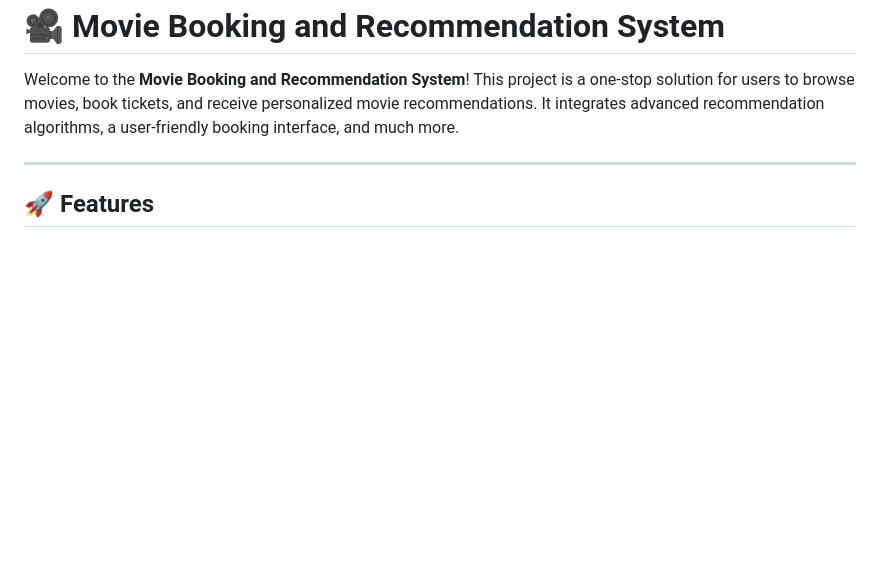
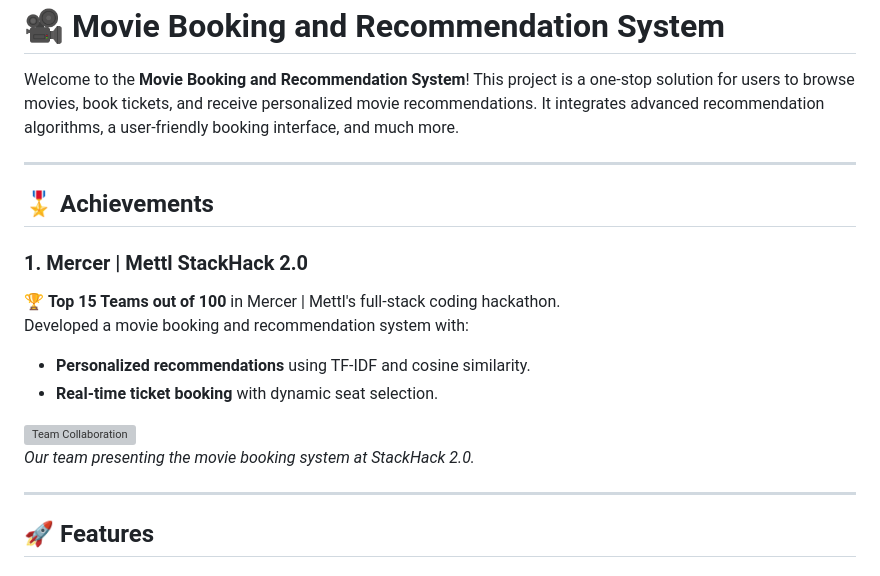
Before and after one commit to Swayam29082004/MOVIE-BOOKING-SYSTEM, a Markdown page: README.md, the part around the change. Drawn GitHub-style; blank space fills up the shorter version; grey boxes are pictures that could not be loaded.

Commit message:
Update README.md
Achievements

```diff
--- a/README.md
+++ b/README.md
@@ -4,6 +4,18 @@ Welcome to the **Movie Booking and Recommendation System**! This project is a on
 
 ---
 
+## 🎖️ Achievements
+
+### 1. Mercer | Mettl StackHack 2.0
+🏆 **Top 15 Teams out of 100** in Mercer | Mettl's full-stack coding hackathon.
+Developed a movie booking and recommendation system with:
+- **Personalized recommendations** using TF-IDF and cosine similarity.
+- **Real-time ticket booking** with dynamic seat selection.
+
+![Team Collaboration](static/img/hackathon_photo.png)
+*Our team presenting the movie booking system at StackHack 2.0.*
+
+---
 ## 🚀 Features
 
 ### 1. 🎬 **Movie Recommendation Engine**
```
